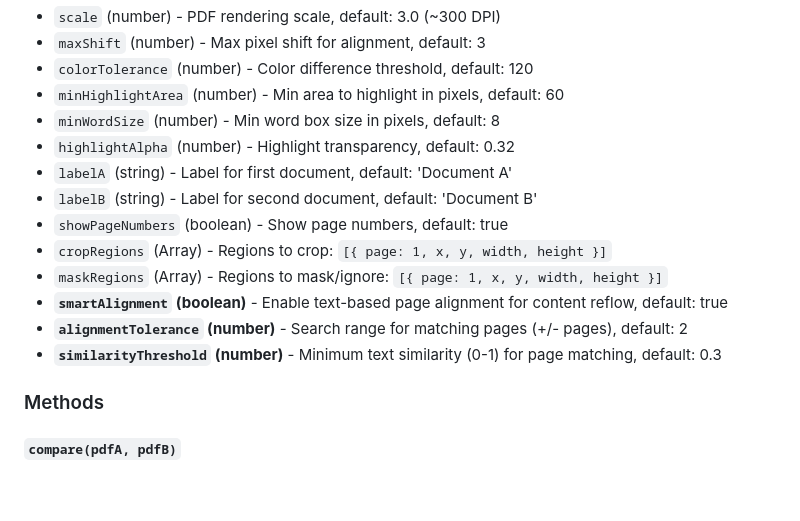
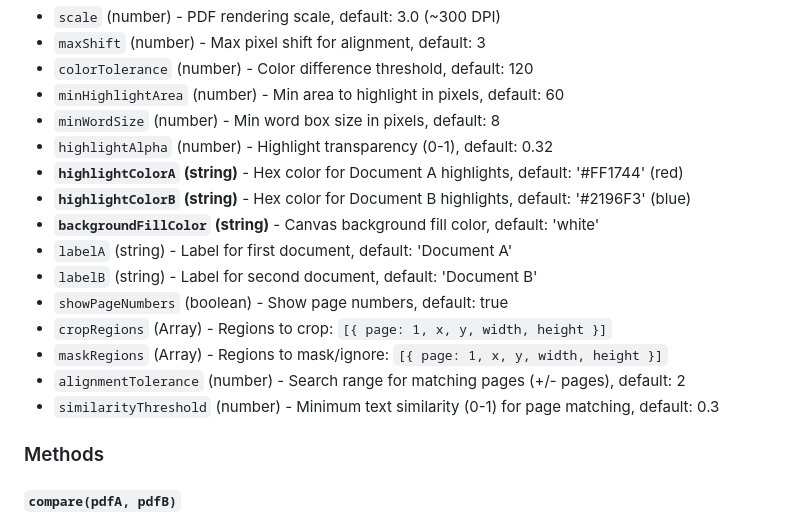
Before and after one commit to a-subhaneel/pdf-diff-viewer, a Markdown page: README.md, the part around one of its changes. GitHub-like rendering; blank space fills up the shorter version.

```diff
--- a/README.md
+++ b/README.md
@@ -136,15 +136,17 @@ new PDFDiffViewer(container, options)
 - `colorTolerance` (number) - Color difference threshold, default: 120
 - `minHighlightArea` (number) - Min area to highlight in pixels, default: 60
 - `minWordSize` (number) - Min word box size in pixels, default: 8
-- `highlightAlpha` (number) - Highlight transparency, default: 0.32
+- `highlightAlpha` (number) - Highlight transparency (0-1), default: 0.32
+- **`highlightColorA` (string)** - Hex color for Document A highlights, default: '#FF1744' (red)
+- **`highlightColorB` (string)** - Hex color for Document B highlights, default: '#2196F3' (blue)
+- **`backgroundFillColor` (string)** - Canvas background fill color, default: 'white'
 - `labelA` (string) - Label for first document, default: 'Document A'
 - `labelB` (string) - Label for second document, default: 'Document B'
 - `showPageNumbers` (boolean) - Show page numbers, default: true
 - `cropRegions` (Array) - Regions to crop: `[{ page: 1, x, y, width, height }]`
 - `maskRegions` (Array) - Regions to mask/ignore: `[{ page: 1, x, y, width, height }]`
-- **`smartAlignment` (boolean)** - Enable text-based page alignment for content reflow, default: true
-- **`alignmentTolerance` (number)** - Search range for matching pages (+/- pages), default: 2
-- **`similarityThreshold` (number)** - Minimum text similarity (0-1) for page matching, default: 0.3
+- `alignmentTolerance` (number) - Search range for matching pages (+/- pages), default: 2
+- `similarityThreshold` (number) - Minimum text similarity (0-1) for page matching, default: 0.3
 
 ### Methods
 
```
Also changed, not shown: other parts of README.md (+40 -5 lines).
